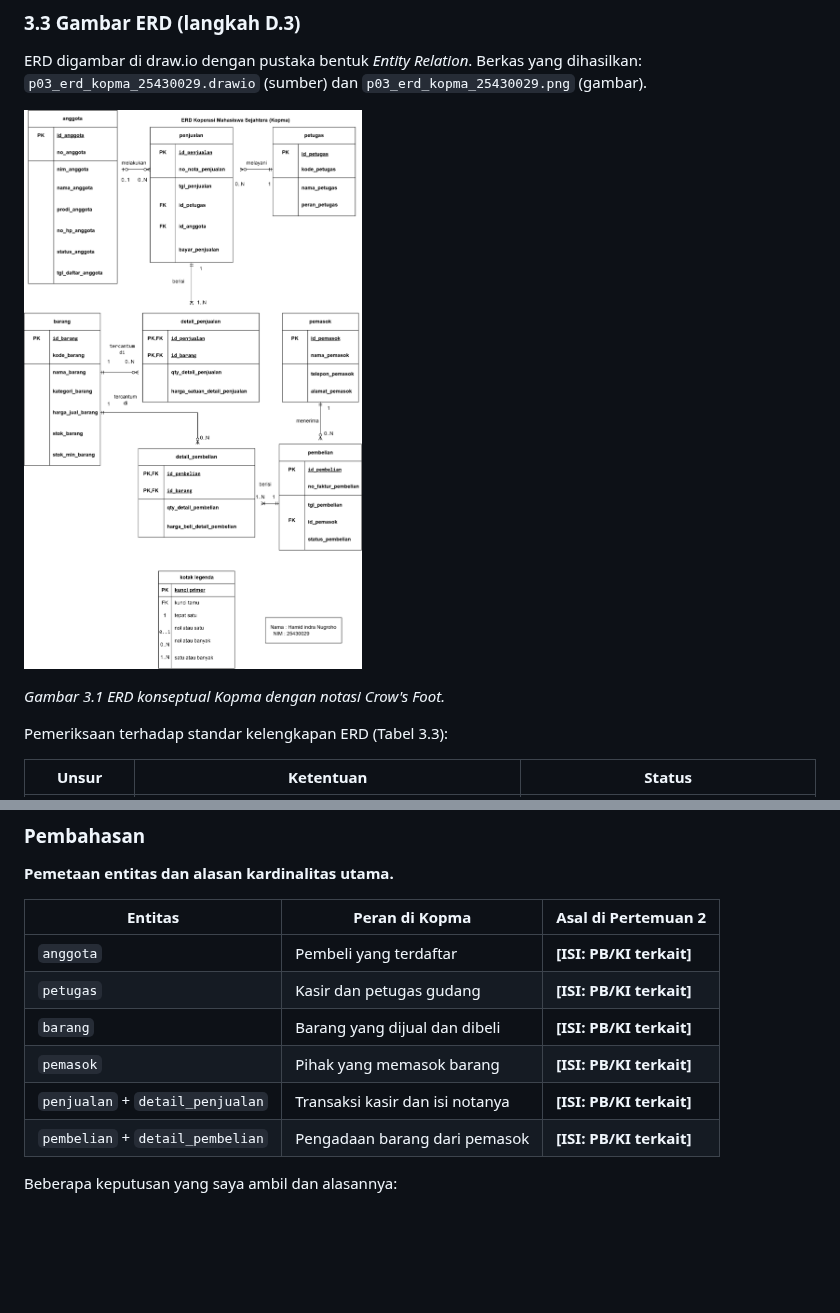
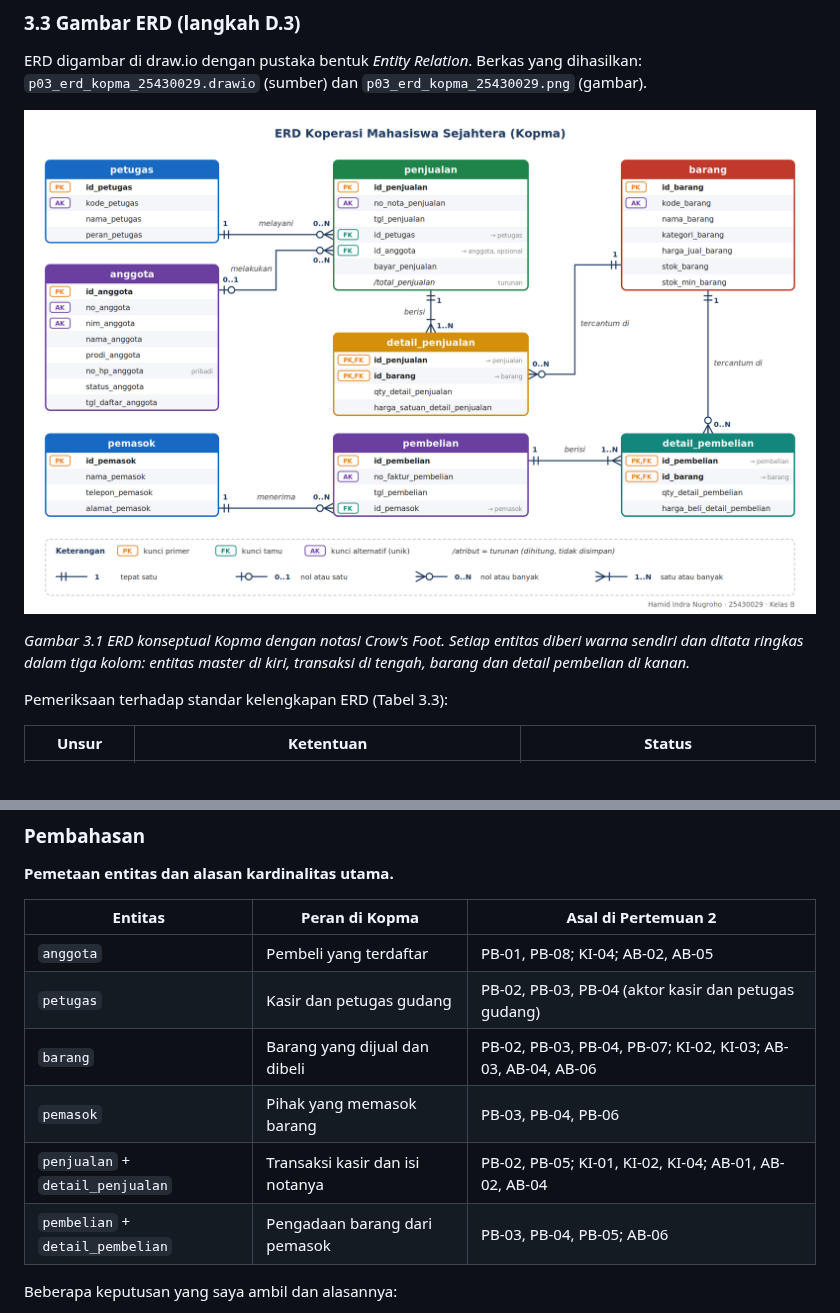
Before and after one commit to viaindra40-commits/basisdata-25430029, a Markdown page: laporan/p03_laporan_25430029.md, 2 parts joined by grey strips. Rendered like a GitHub page; pictures changed too: erd/p03_erd_kopma_25430029.png; blank space fills up the shorter version.

Commit message:
p03: erd kopma

```diff
--- a/laporan/p03_laporan_25430029.md
+++ b/laporan/p03_laporan_25430029.md
@@ -76,7 +76,7 @@ ERD digambar di draw.io dengan pustaka bentuk *Entity Relation*. Berkas yang dih
 
 ![ERD Konseptual Kopma - Hamid Indra Nugroho (25430029)](../erd/p03_erd_kopma_25430029.png)
 
-*Gambar 3.1 ERD konseptual Kopma dengan notasi Crow's Foot.*
+*Gambar 3.1 ERD konseptual Kopma dengan notasi Crow's Foot. Setiap entitas diberi warna sendiri dan ditata ringkas dalam tiga kolom: entitas master di kiri, transaksi di tengah, barang dan detail pembelian di kanan.*
 
 Pemeriksaan terhadap standar kelengkapan ERD (Tabel 3.3):
 
@@ -202,12 +206,12 @@ maka data yang **hilang** adalah semua atribut milik relasi itu sendiri:
 
 | Entitas | Peran di Kopma | Asal di Pertemuan 2 |
 |---|---|---|
-| `anggota` | Pembeli yang terdaftar | **[ISI: PB/KI terkait]** |
-| `petugas` | Kasir dan petugas gudang | **[ISI: PB/KI terkait]** |
-| `barang` | Barang yang dijual dan dibeli | **[ISI: PB/KI terkait]** |
-| `pemasok` | Pihak yang memasok barang | **[ISI: PB/KI terkait]** |
-| `penjualan` + `detail_penjualan` | Transaksi kasir dan isi notanya | **[ISI: PB/KI terkait]** |
-| `pembelian` + `detail_pembelian` | Pengadaan barang dari pemasok | **[ISI: PB/KI terkait]** |
+| `anggota` | Pembeli yang terdaftar | PB-01, PB-08; KI-04; AB-02, AB-05 |
+| `petugas` | Kasir dan petugas gudang | PB-02, PB-03, PB-04 (aktor kasir dan petugas gudang) |
+| `barang` | Barang yang dijual dan dibeli | PB-02, PB-03, PB-04, PB-07; KI-02, KI-03; AB-03, AB-04, AB-06 |
+| `pemasok` | Pihak yang memasok barang | PB-03, PB-04, PB-06 |
+| `penjualan` + `detail_penjualan` | Transaksi kasir dan isi notanya | PB-02, PB-05; KI-01, KI-02, KI-04; AB-01, AB-02, AB-04 |
+| `pembelian` + `detail_pembelian` | Pengadaan barang dari pemasok | PB-03, PB-04, PB-05; AB-06 |
 
 Beberapa keputusan yang saya ambil dan alasannya:
 
```
Also changed, not shown: other parts of laporan/p03_laporan_25430029.md (+8 -4 lines), 1 other file.
